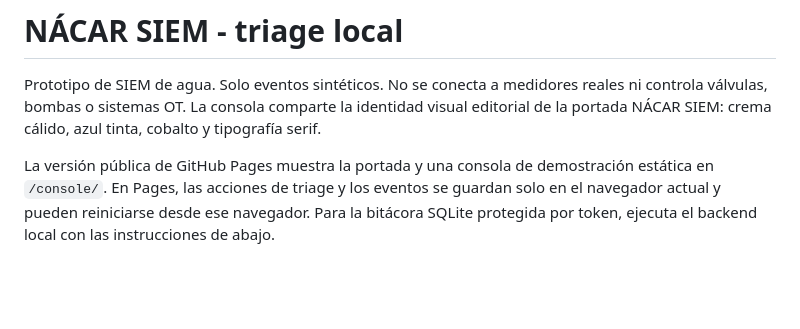
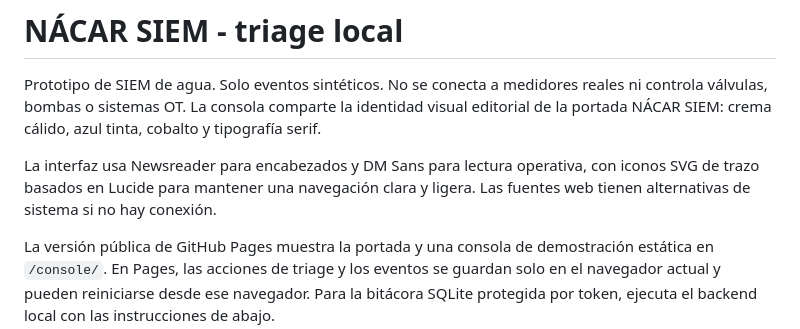
Before and after one commit to themiguelvargas10/hackathon, a Markdown page: hotel-siem/README.md, the part around the change. Rendered like a GitHub page; blank space fills up the shorter version.

Commit message:
Documentar fuentes e iconos de la iniciativa

```diff
--- a/hotel-siem/README.md
+++ b/hotel-siem/README.md
@@ -1,6 +1,8 @@
 # NÁCAR SIEM - triage local
 
 Prototipo de SIEM de agua. Solo eventos sintéticos. No se conecta a medidores reales ni controla válvulas, bombas o sistemas OT. La consola comparte la identidad visual editorial de la portada NÁCAR SIEM: crema cálido, azul tinta, cobalto y tipografía serif.
+
+La interfaz usa Newsreader para encabezados y DM Sans para lectura operativa, con iconos SVG de trazo basados en Lucide para mantener una navegación clara y ligera. Las fuentes web tienen alternativas de sistema si no hay conexión.
 
 La versión pública de GitHub Pages muestra la portada y una consola de demostración estática en `/console/`. En Pages, las acciones de triage y los eventos se guardan solo en el navegador actual y pueden reiniciarse desde ese navegador. Para la bitácora SQLite protegida por token, ejecuta el backend local con las instrucciones de abajo.
 
```
